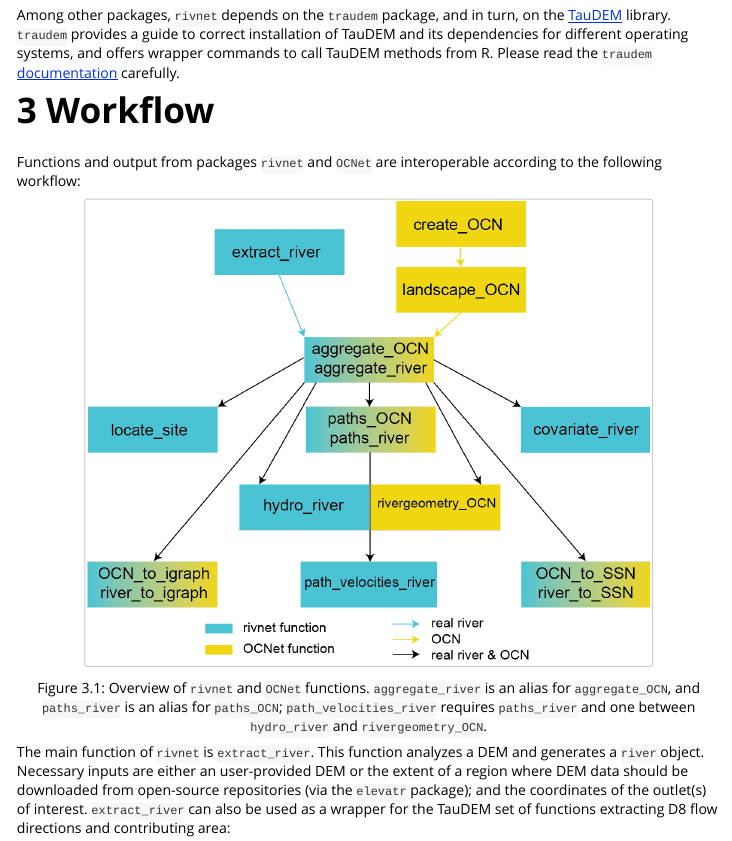
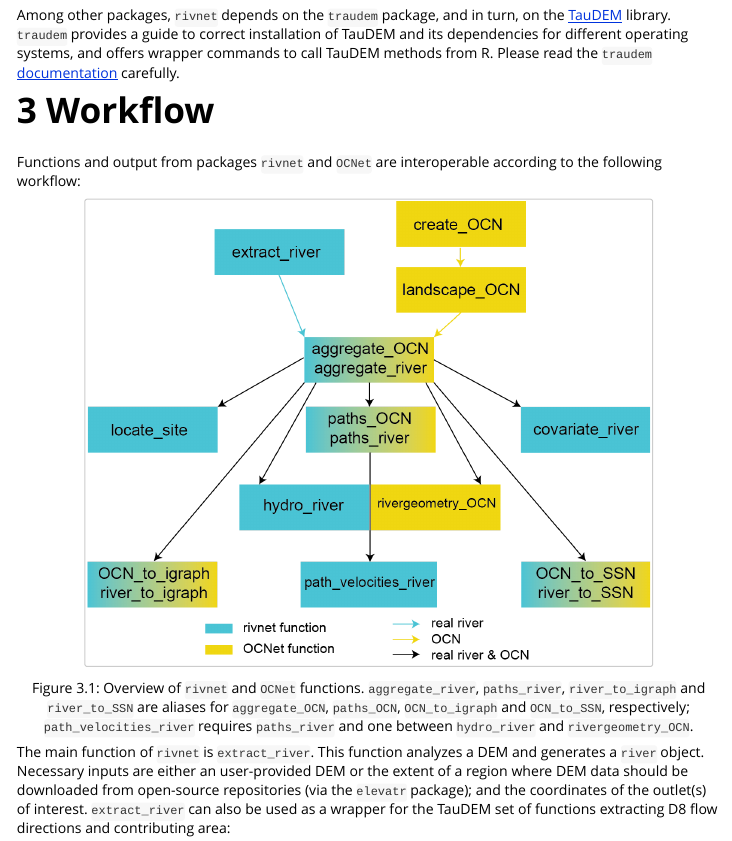
Before and after one commit to lucarraro/rivnet, an R Markdown document (vignettes/rivnet.Rmd): the page in a window 1100 px wide, from 730 px down. Rendered offline with R 4.5, knitr and Pandoc, with nearby package versions.

Commit message:
vignette

````diff
--- a/vignettes/rivnet.Rmd
+++ b/vignettes/rivnet.Rmd
@@ -56,7 +56,7 @@ Among other packages, `rivnet` depends on the `traudem` package, and in turn, on
 
 Functions and output from packages `rivnet` and `OCNet` are interoperable according to the following workflow:
 
-```{r overview, echo=FALSE, fig.cap="Overview of `rivnet` and `OCNet` functions. `aggregate_river` is an alias for `aggregate_OCN`, and `paths_river` is an alias for `paths_OCN`; `path_velocities_river` requires `paths_river` and one between `hydro_river` and `rivergeometry_OCN`.", out.width = '80%'}
+```{r overview, echo=FALSE, fig.cap="Overview of `rivnet` and `OCNet` functions. `aggregate_river`, `paths_river`, `river_to_igraph` and `river_to_SSN` are aliases for `aggregate_OCN`, `paths_OCN`, `OCN_to_igraph` and `OCN_to_SSN`, respectively; `path_velocities_river` requires `paths_river` and one between `hydro_river` and `rivergeometry_OCN`.", out.width = '80%'}
 knitr::include_graphics("overview_rivnet.png")
 ```
 
````
